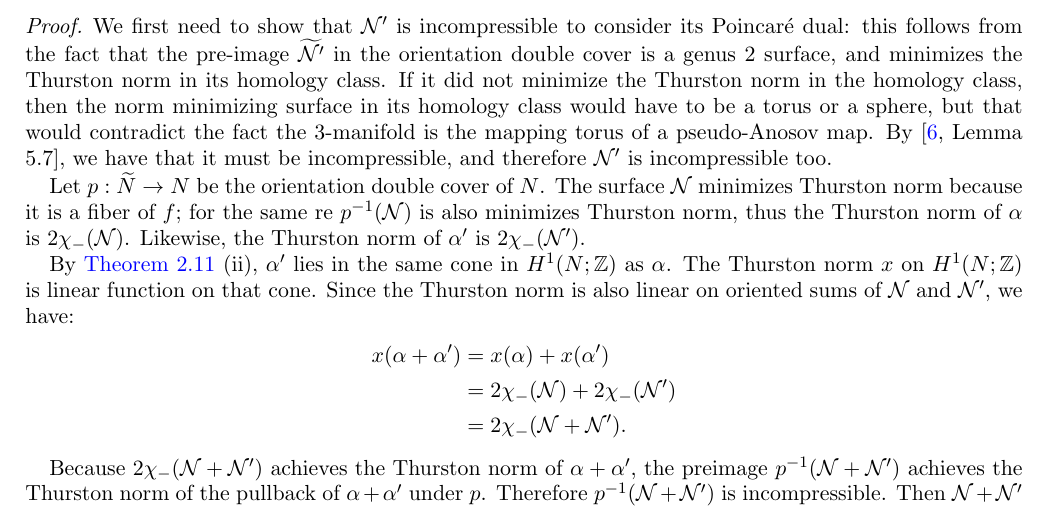
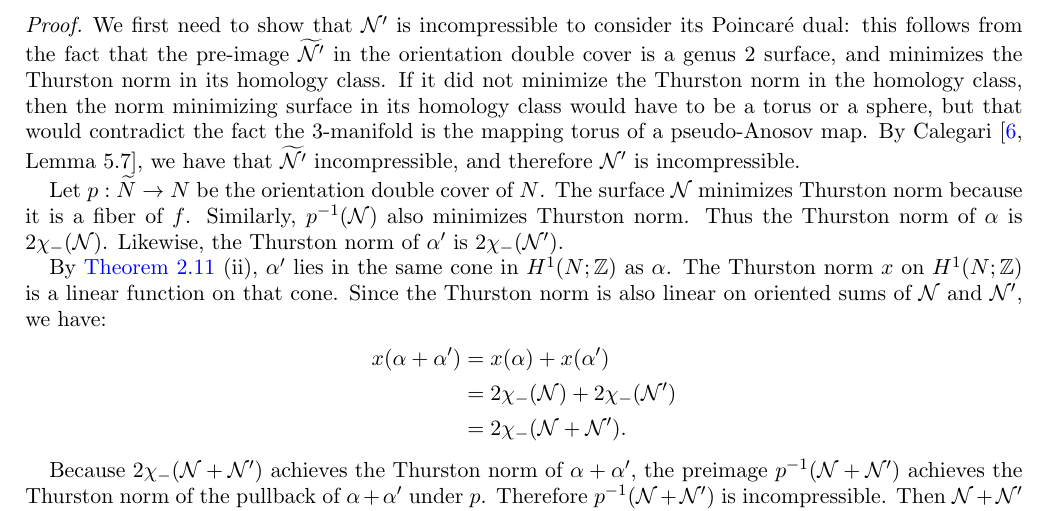
Before and after one commit to sayantangkhan/REU-2020, a LaTeX paper (main.tex, which reads small-mapping-classes.tex): part of page 12 of 22, cut so that both start at the same text. Compiled offline with pdfLaTeX.

Commit message:
Commit before formatting

```diff
--- a/small-mapping-classes.tex
+++ b/small-mapping-classes.tex
@@ -105,12 +105,12 @@ We will use the following two facts for orientable surfaces and hyperbolic 3-man
 \end{prop}
 \begin{proof}
   We first need to show that $\no^{\prime}$ is incompressible to consider its Poincar\'e dual: this follows from the fact that the pre-image $\wt{\no^{\prime}}$ in the orientation double cover is a genus $2$ surface, and minimizes the Thurston norm in its homology class.
-  If it did not minimize the Thurston norm in the homology class, then the norm minimizing surface in its homology class would have to be a torus or a sphere, but that would contradict the fact the $3$-manifold is the mapping torus of a pseudo-Anosov map. By \cite[Lemma 5.7]{calegari2007foliations}, we have that it must be incompressible, and therefore $\no^{\prime}$ is incompressible too.
+  If it did not minimize the Thurston norm in the homology class, then the norm minimizing surface in its homology class would have to be a torus or a sphere, but that would contradict the fact the $3$-manifold is the mapping torus of a pseudo-Anosov map. By Calegari \cite[Lemma 5.7]{calegari2007foliations}, we have that $\widetilde{\mathcal{N}'}$ incompressible, and therefore $\no^{\prime}$ is incompressible.
 
   Let $p:\wt{N}\rightarrow N$ be the orientation double cover of $N$.
-  The surface $\no$ minimizes Thurston norm because it is a fiber of $f$; for the same re $p^{-1}(\no)$ is also minimizes Thurston norm, thus the Thurston norm of $\alpha$ is $2\chi_-(\no)$.  Likewise, the Thurston norm of $\alpha'$ is $2\chi_-(\no')$.
+  The surface $\no$ minimizes Thurston norm because it is a fiber of $f$.  Similarly, $p^{-1}(\no)$ also minimizes Thurston norm.  Thus the Thurston norm of $\alpha$ is $2\chi_-(\no)$.  Likewise, the Thurston norm of $\alpha'$ is $2\chi_-(\no')$.
 
-By \autoref{thm:classifying-fibrations} (ii), $\alpha'$ lies in the same cone in $H^1(N;\ZZ)$ as $\alpha$.  The Thurston norm $x$ on $H^1(N;\ZZ)$ is linear function on that cone.
+By \autoref{thm:classifying-fibrations} (ii), $\alpha'$ lies in the same cone in $H^1(N;\ZZ)$ as $\alpha$.  The Thurston norm $x$ on $H^1(N;\ZZ)$ is a linear function on that cone.
  Since the Thurston norm is also linear on oriented sums of $\no$ and $\no'$, we have:
   \begin{align*}
     x(\alpha + \alpha') &= x(\alpha) + x(\alpha') \\
```
